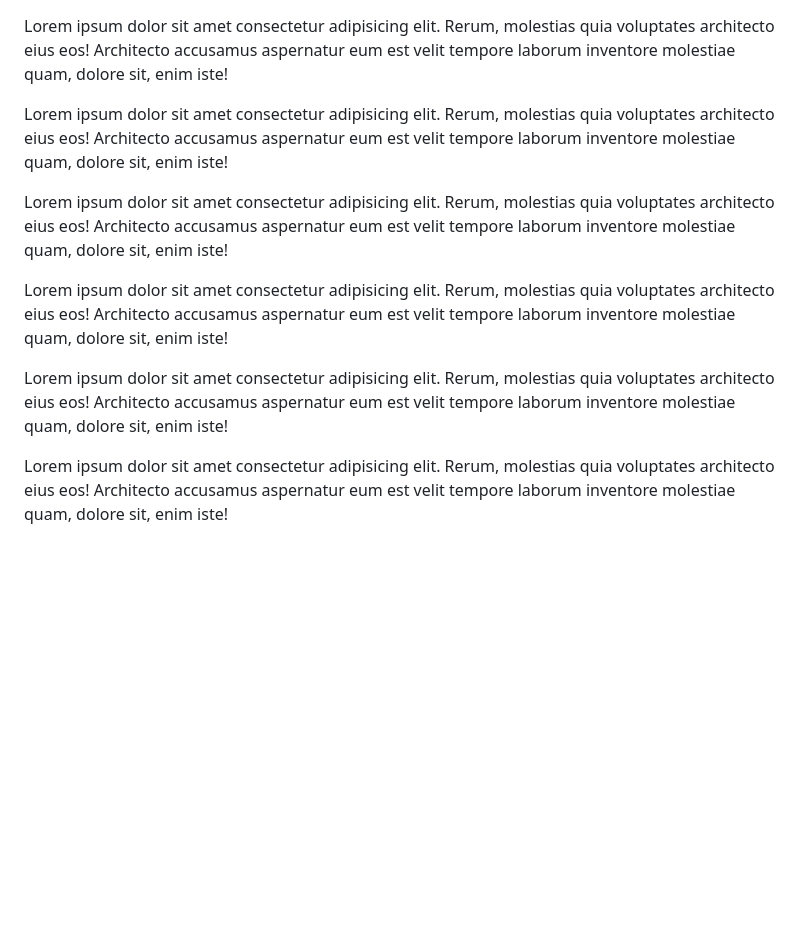
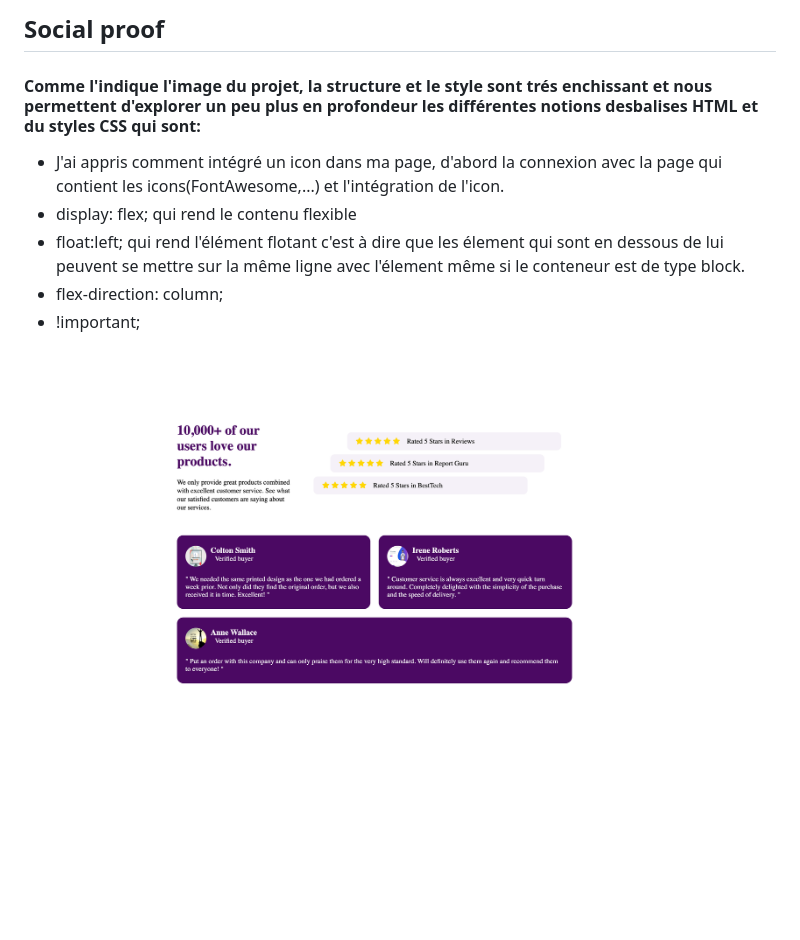
Before and after one commit to moulaye-omar/Social_proof, a Markdown page: README.md, the part around the change. Rendered like a GitHub page; pictures changed too: HTML_CSS_Projet2.png (added); blank space fills up the shorter version.

Commit message:
ajout du readme

```diff
--- a/README.md
+++ b/README.md
@@ -1,12 +1,17 @@
+## Social proof
+#### Comme l'indique l'image du projet, la structure et le style sont trés enchissant et nous permettent d'explorer un peu plus en profondeur les différentes notions desbalises HTML et du styles CSS qui sont:
+- J'ai appris comment intégré un icon dans ma page, d'abord la connexion avec la page qui contient les icons(FontAwesome,...) et l'intégration de l'icon.
+- display: flex; qui rend le contenu flexible
+- float:left; qui rend l'élément flotant c'est à dire que les élement qui sont en dessous de lui peuvent se mettre sur la même ligne avec l'élement même si le conteneur est de type block.
+-  flex-direction: column;
+- !important;
 
-Lorem ipsum dolor sit amet consectetur adipisicing elit. Rerum, molestias quia voluptates architecto eius eos! Architecto accusamus aspernatur eum est velit tempore laborum inventore molestiae quam, dolore sit, enim iste!
 
-Lorem ipsum dolor sit amet consectetur adipisicing elit. Rerum, molestias quia voluptates architecto eius eos! Architecto accusamus aspernatur eum est velit tempore laborum inventore molestiae quam, dolore sit, enim iste!
 
-Lorem ipsum dolor sit amet consectetur adipisicing elit. Rerum, molestias quia voluptates architecto eius eos! Architecto accusamus aspernatur eum est velit tempore laborum inventore molestiae quam, dolore sit, enim iste!
 
-Lorem ipsum dolor sit amet consectetur adipisicing elit. Rerum, molestias quia voluptates architecto eius eos! Architecto accusamus aspernatur eum est velit tempore laborum inventore molestiae quam, dolore sit, enim iste!
 
-Lorem ipsum dolor sit amet consectetur adipisicing elit. Rerum, molestias quia voluptates architecto eius eos! Architecto accusamus aspernatur eum est velit tempore laborum inventore molestiae quam, dolore sit, enim iste!
 
-Lorem ipsum dolor sit amet consectetur adipisicing elit. Rerum, molestias quia voluptates architecto eius eos! Architecto accusamus aspernatur eum est velit tempore laborum inventore molestiae quam, dolore sit, enim iste!
+
+
+
+![Image du projet 2 en html/css](HTML_CSS_Projet2.png)
```
Also changed, not shown: 2 other files.
